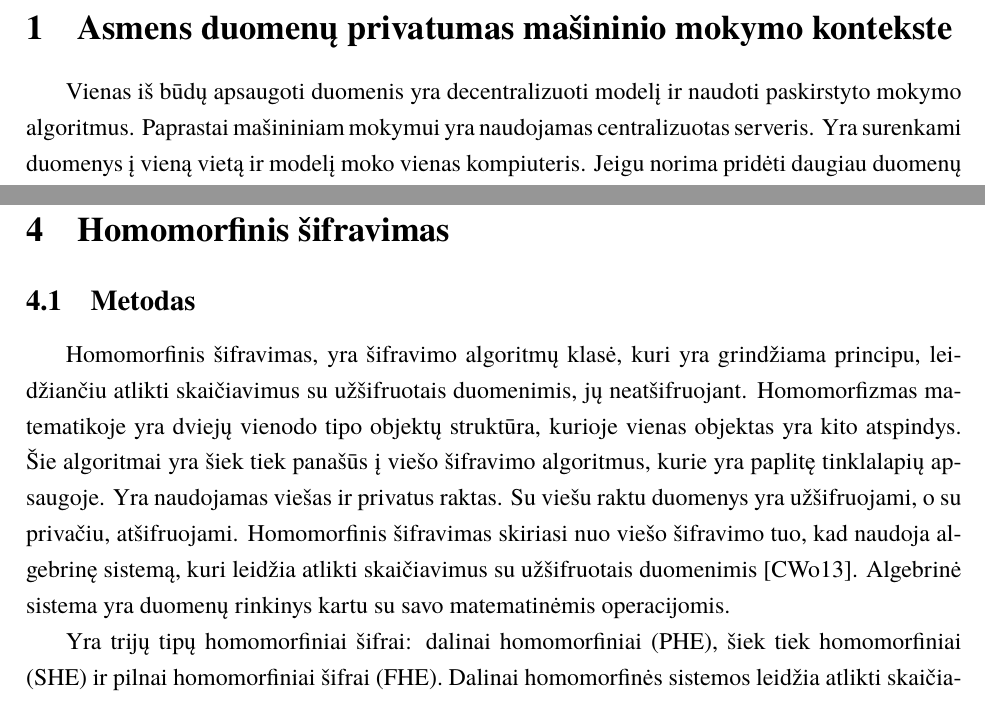
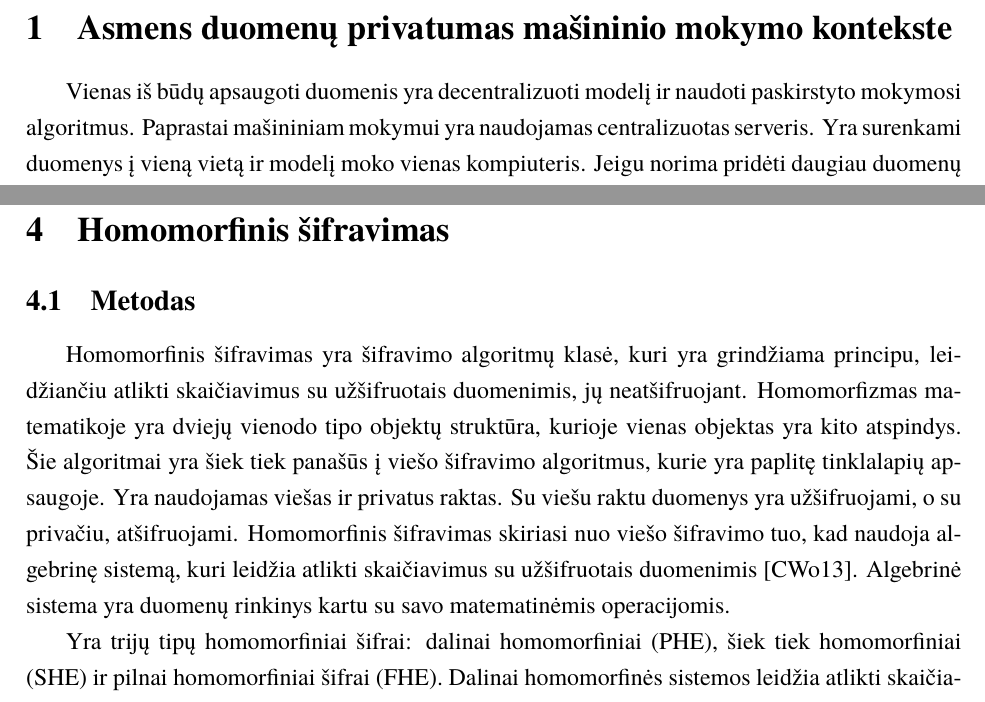
Before and after one commit to PauliusMilmantas/Bakalaurinis_darbas, a LaTeX document (Darbas/bakalaurinis.tex): two parts of pages 6 and 16 of 35, joined at a grey line, cut so that both start at the same text. Compiled offline with XeLaTeX; a missing font is replaced by an installed copy or a similar font.

Commit message:
Smulkūs pataisymai

```diff
--- a/Darbas/bakalaurinis.tex
+++ b/Darbas/bakalaurinis.tex
@@ -79,7 +79,7 @@ Machine learning has a security problem: unsafe machine learning models can reve
 		\item Palyginti algoritmus pagal našumą ir pateikti rekomendacijas.
 	\end{enumerate}
 \section{Asmens duomenų privatumas mašininio mokymo kontekste}
-	\par Vienas iš būdų apsaugoti duomenis yra decentralizuoti modelį ir naudoti paskirstyto mokymo algoritmus. Paprastai mašininiam mokymui yra naudojamas centralizuotas serveris. Yra surenkami duomenys į vieną vietą ir modelį moko vienas kompiuteris. Jeigu norima pridėti daugiau duomenų arba papildomą klasifikatorių, modelį reikia apmokyti iš naujo. Taip pat, kas kuria šį modelį, turi visą prieigą prie duomenų, šie modeliai nėra saugūs \cite{13}.
+	\par Vienas iš būdų apsaugoti duomenis yra decentralizuoti modelį ir naudoti paskirstyto mokymosi algoritmus. Paprastai mašininiam mokymui yra naudojamas centralizuotas serveris. Yra surenkami duomenys į vieną vietą ir modelį moko vienas kompiuteris. Jeigu norima pridėti daugiau duomenų arba papildomą klasifikatorių, modelį reikia apmokyti iš naujo. Taip pat, kas kuria šį modelį, turi visą prieigą prie duomenų, šie modeliai nėra saugūs \cite{13}.
 	\par Šiai bėdai išspręsti, vienas iš metodų yra federuotas mašininis mokymas (angl. \say{Federated machine learning}), kitaip žinomas, kaip jungtinis mokymasis. Šis metodas padeda išspręsti kai kurias bėdas, vykdant modelio mokymą decentralizuotai \cite{3}. Prie bendro tinklo gali prisijungti daug įrenginių. Visi jie turi savo unikalų duomenų rinkinį. Kiekvienas įrenginys pasirenka geriausią statistinį metodą modelio mokymui ir pagal tą metodą sukuria modelį. Kiekvienas sukurtas modelis gali naudoti skirtingą statistinį algoritmą modelio kūrimui. Dažniausiai paskirstyti duomenys tarp skirtingų įrenginių yra panašūs ir yra pasirenkami vienodi statistiniai algoritmai modelių mokymui. Įrenginiai gali naudoti skirtingus statistinius algoritmus, kai tarp įrenginių duomenų vyrauja didelis heterogeniškumas. Nuo to, kokius duomenis turi įrenginiai, atitinkamai reikia rinktis ir statistinį algoritmą modelio kūrimui. Statistiniam algoritmui parinkti nėra vieno metodo ir sprendimas priklauso nuo sprendžiamo uždavinio. Taip yra sukuriama daug skirtingų modelių, realizuotų su skirtingais duomenų rinkiniais. Visi šie rinkiniai vėliau yra surenkami į vieną vietą ir toliau naudojami duomenų analizei. Taip surinkus atskirų įrenginių sukurtus modelius, neturime prieigos prie pradinių duomenų ir daugiau žmonių gali prisidėti prie modelio kūrimo, nematant pilno duomenų rinkinio. Tačiau naudojant šį metodą ne visos problemos yra išsprendžiamos. Duomenų saugumas nėra garantuojamas \cite{3}. Jeigu duomenys nėra užšifruojami, jie gali būti pavogti. Tai gali būti padaryta, jeigu yra naudojamas nesaugus interneto ryšys, arba jeigu yra bandoma analizuoti atskirų įrenginių atsiųstus modelius. Šis metodas išsprendžia tik kelias problemas. Likusios yra: komunikavimo kaštai, įrenginių heterogeniškumas, statistinis heterogeniškumas ir saugumo problemos \cite{4}.
 %https://www.researchgate.net/publication/335319008_Federated_Learning_Challenges_Methods_and_Future_Directions [Nepanaudotas]
 	\par Visos šios problemos yra nagrinėjamos ir joms spręsti kuriami nauji metodai. Komunikacijos kaštams mažinti, yra kuriami algoritmai, kaip turi būti perduodamas modelis tinkle, kad būtų maža tinklo apkrova. Įrenginių heterogeniškumui spręsti, yra parenkami tam tikri įrenginių rodikliai ir pagal tai nustatoma, kokia bus įrenginio komunikacija: ar jis naudos asinchroninį komunikavimą, kaip dažnai tai vyks ir kokia yra įrenginio klaidos tikimybė \cite{4}. Statistikos heterogeniškumui pataisyti kuriami yra metodai, kaip meta-duomenų mokymas ir keletos užduočių mokymas (angl. \say{Multi-task learning}).
@@ -319,7 +319,7 @@ KMI & Gimdymų skaičius \\\cline{1-2}
 \section{Homomorfinis šifravimas}
 \subsection{Metodas}
 % https://www.venafi.com/blog/homomorphic-encryption-what-it-and-how-it-used %
-\par Homomorfinis šifravimas, yra šifravimo algoritmų klasė, kuri yra grindžiama principu, leidžiančiu atlikti skaičiavimus su užšifruotais duomenimis, jų neatšifruojant. Homomorfizmas matematikoje yra dviejų vienodo tipo objektų struktūra, kurioje vienas objektas yra kito atspindys.  Šie algoritmai yra šiek tiek panašūs į viešo šifravimo algoritmus, kurie yra paplitę tinklalapių apsaugoje. Yra naudojamas viešas ir privatus raktas. Su viešu raktu duomenys yra užšifruojami, o su privačiu, atšifruojami. Homomorfinis šifravimas skiriasi nuo viešo šifravimo tuo, kad naudoja algebrinę sistemą, kuri leidžia atlikti skaičiavimus su užšifruotais duomenimis \cite{14}. Algebrinė sistema yra duomenų rinkinys kartu su savo matematinėmis operacijomis.
+\par Homomorfinis šifravimas yra šifravimo algoritmų klasė, kuri yra grindžiama principu, leidžiančiu atlikti skaičiavimus su užšifruotais duomenimis, jų neatšifruojant. Homomorfizmas matematikoje yra dviejų vienodo tipo objektų struktūra, kurioje vienas objektas yra kito atspindys.  Šie algoritmai yra šiek tiek panašūs į viešo šifravimo algoritmus, kurie yra paplitę tinklalapių apsaugoje. Yra naudojamas viešas ir privatus raktas. Su viešu raktu duomenys yra užšifruojami, o su privačiu, atšifruojami. Homomorfinis šifravimas skiriasi nuo viešo šifravimo tuo, kad naudoja algebrinę sistemą, kuri leidžia atlikti skaičiavimus su užšifruotais duomenimis \cite{14}. Algebrinė sistema yra duomenų rinkinys kartu su savo matematinėmis operacijomis.
   % https://planetmath.org/algebraicsystem %
 \par Yra trijų tipų homomorfiniai šifrai: dalinai homomorfiniai (PHE), šiek tiek homomorfiniai (SHE) ir pilnai homomorfiniai šifrai (FHE). Dalinai homomorfinės sistemos leidžia atlikti skaičiavimus visiems duomenims, tik su pasirinkta operacija. Tai gali būti arba sudėtis arba daugyba.  Operacijos duomenims gali būti atliktos neribotą kartą.  Šiek tiek homomorfinės sistemos (SHE) naudoja vieną operaciją iki tam tikro sudėtingumo. Šios operacijos gali būti atliktos ribotą kartų skaičių. Pilnai homomorfinės sistemos leidžia naudoti sudėtį ir daugybą vienu metu, neribotą kartų.
 % https://cryptosith.org/michael/data/talks/2012-01-10-MSR-Cambridge.pdf %
```
Also changed, not shown: Darbas/bakalaurinis.pdf, Darbas/bakalaurinis.tex (4 more changed lines).
